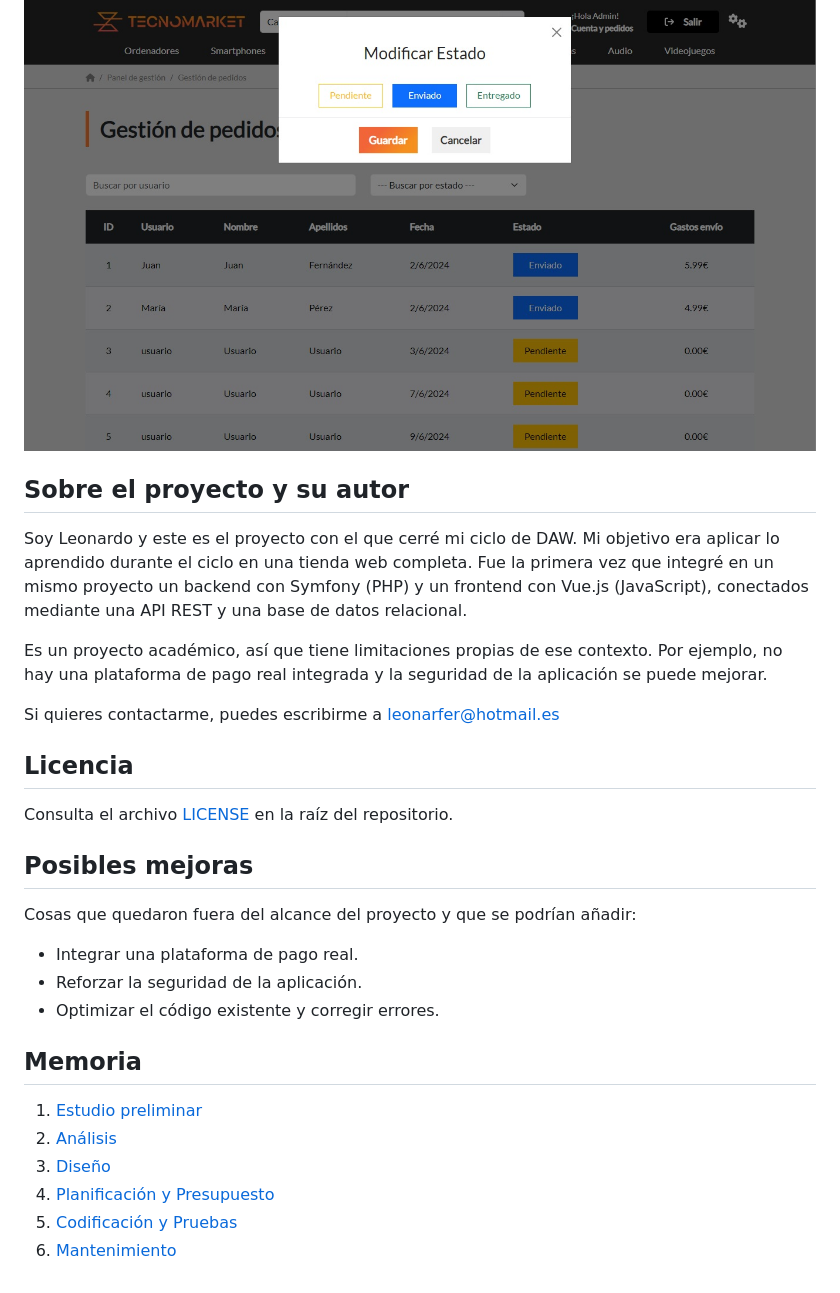
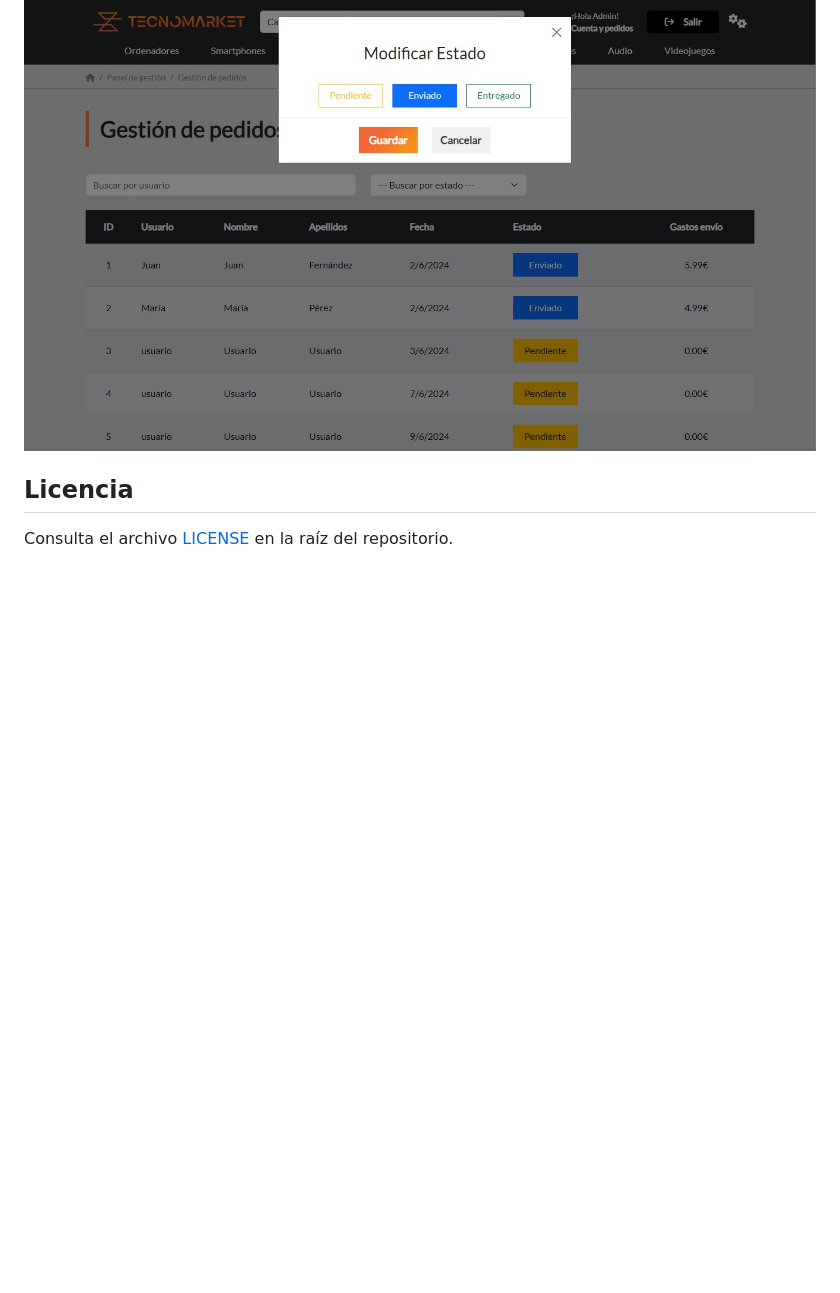
Before and after one commit to leofa98/tecnomarket, a Markdown page: README.md, the part around the change. Rendered like a GitHub page; blank space fills up the shorter version.

Commit message:
Remove project overview and author details
Removed project description and author contact information from README.

```diff
--- a/README.md
+++ b/README.md
@@ -75,31 +75,6 @@ A continuación se muestra, con capturas de pantalla, cómo funciona la aplicaci
 
 ![Gestión Pedidos](/doc/img/captura-gestion-pedidos-2.jpeg)
 
-
-## Sobre el proyecto y su autor
-
-Soy Leonardo y este es el proyecto con el que cerré mi ciclo de DAW. Mi objetivo era aplicar lo aprendido durante el ciclo en una tienda web completa. Fue la primera vez que integré en un mismo proyecto un backend con Symfony (PHP) y un frontend con Vue.js (JavaScript), conectados mediante una API REST y una base de datos relacional.
-
-Es un proyecto académico, así que tiene limitaciones propias de ese contexto. Por ejemplo, no hay una plataforma de pago real integrada y la seguridad de la aplicación se puede mejorar.
-
-Si quieres contactarme, puedes escribirme a leonarfer@hotmail.es
-
 ## Licencia
 
 Consulta el archivo [LICENSE](LICENSE.md) en la raíz del repositorio.
-
-## Posibles mejoras
-
-Cosas que quedaron fuera del alcance del proyecto y que se podrían añadir:
-
-- Integrar una plataforma de pago real.
-- Reforzar la seguridad de la aplicación.
-- Optimizar el código existente y corregir errores.
-## Memoria
-
-1. [Estudio preliminar](doc/fases_desarrollo/1_estudio_preliminar.md)
-2. [Análisis](doc/fases_desarrollo/2_analisis.md)
-3. [Diseño](doc/fases_desarrollo/3_disenho.md)
-4. [Planificación y Presupuesto](doc/fases_desarrollo/a3_presupuesto.md)
-5. [Codificación y Pruebas](doc/fases_desarrollo/4_codificacion_pruebas.md)
-6. [Mantenimiento](doc/fases_desarrollo/5_manuales.md)
```
